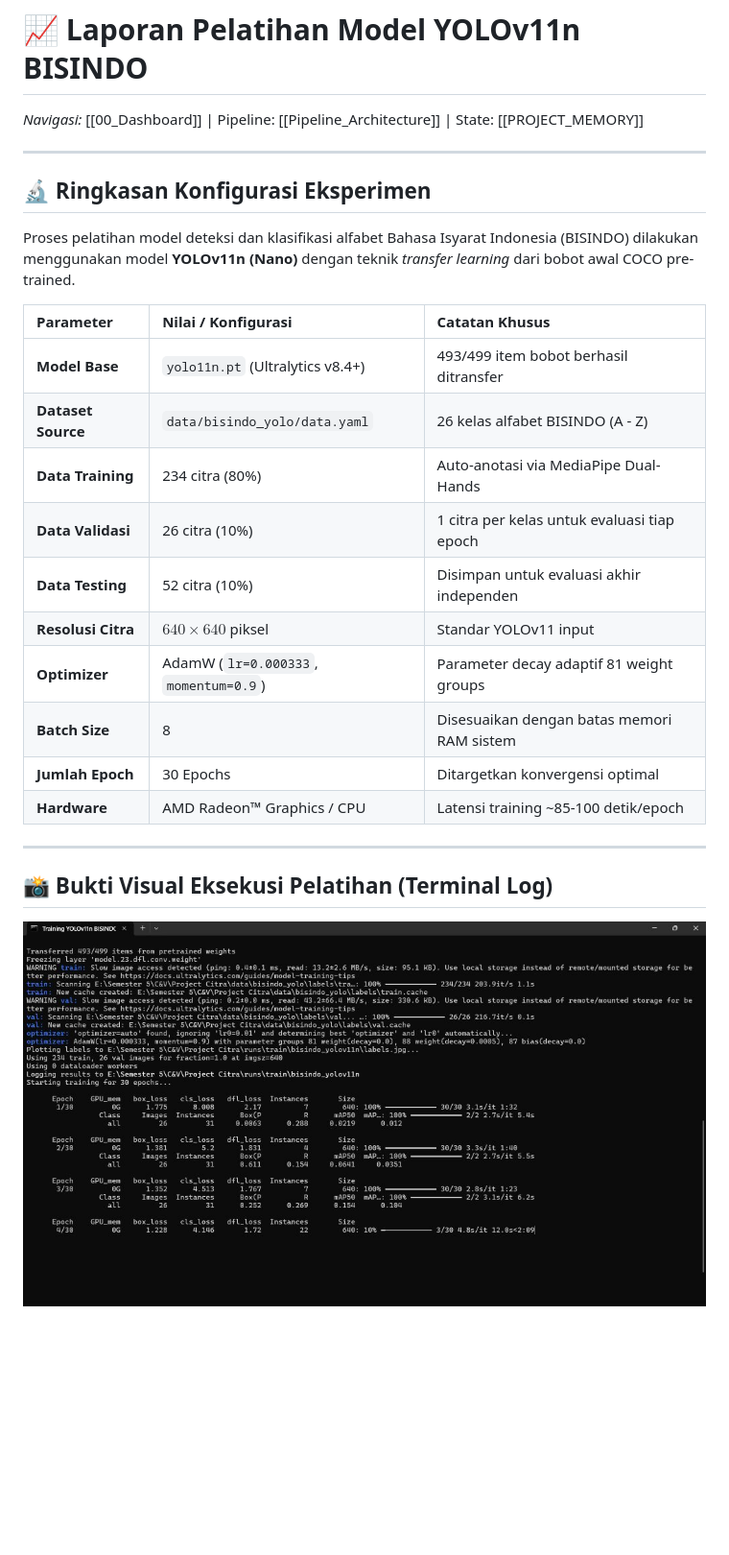
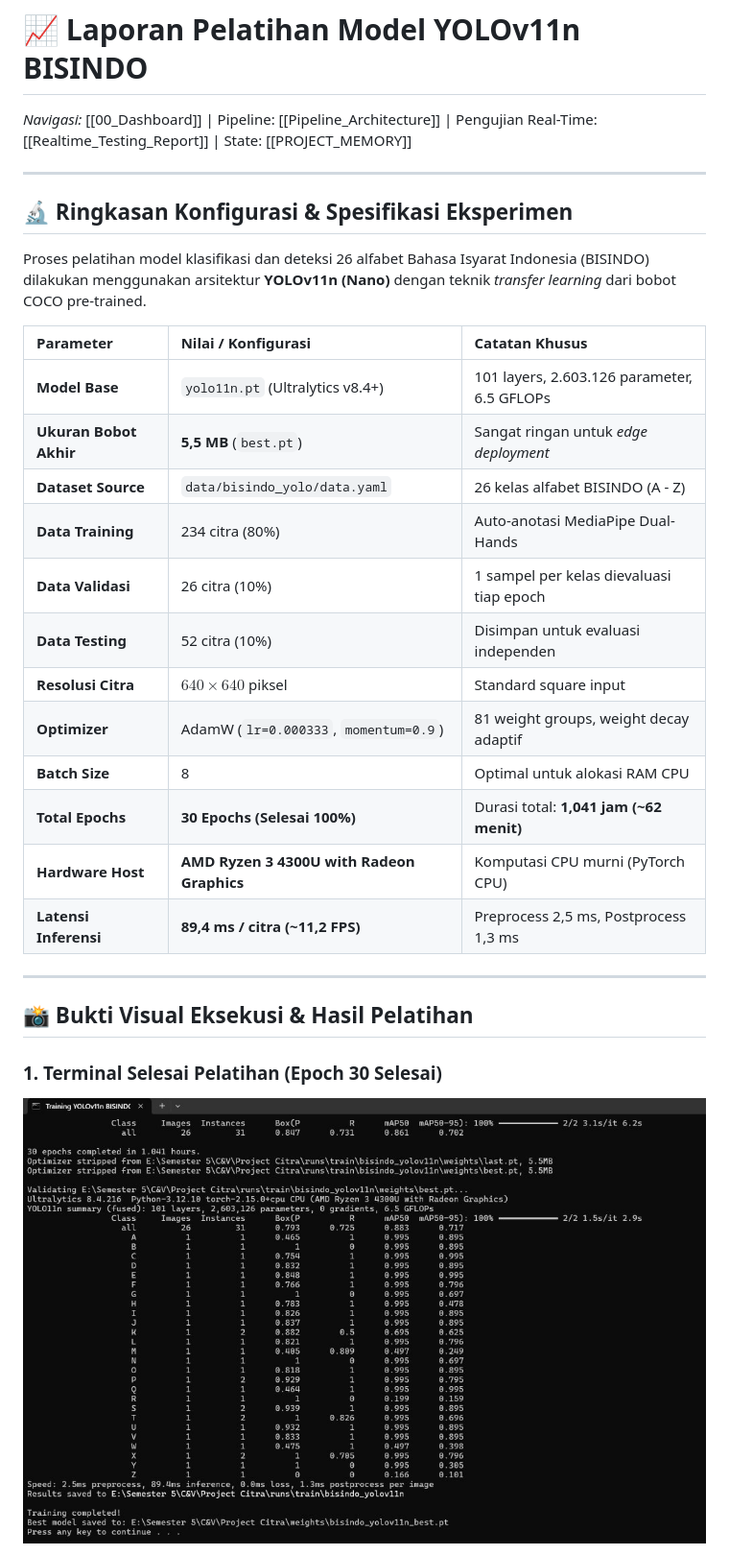
Before and after one commit to NabilQastari/bisindo-yolov11-mediapipe, a Markdown page: brain/04_Implementation/Training_Report_YOLOv11n.md, the part around one of its changes. Shown at 96% size. GitHub-like rendering; pictures changed too: brain/assets/training_yolov11n_final_results.jpg (added); blank space fills up the shorter version.

Commit message:
docs: finalize YOLOv11n training report with 88.3% mAP50 results, evaluation curves, and per-class analysis

```diff
--- a/brain/04_Implementation/Training_Report_YOLOv11n.md
+++ b/brain/04_Implementation/Training_Report_YOLOv11n.md
@@ -14,30 +14,33 @@ aliases:
 
 # 📈 Laporan Pelatihan Model YOLOv11n BISINDO
 
-*Navigasi:* [[00_Dashboard]] | Pipeline: [[Pipeline_Architecture]] | State: [[PROJECT_MEMORY]]
+*Navigasi:* [[00_Dashboard]] | Pipeline: [[Pipeline_Architecture]] | Pengujian Real-Time: [[Realtime_Testing_Report]] | State: [[PROJECT_MEMORY]]
 
 ---
 
-## 🔬 Ringkasan Konfigurasi Eksperimen
+## 🔬 Ringkasan Konfigurasi & Spesifikasi Eksperimen
 
-Proses pelatihan model deteksi dan klasifikasi alfabet Bahasa Isyarat Indonesia (BISINDO) dilakukan menggunakan model **YOLOv11n (Nano)** dengan teknik *transfer learning* dari bobot awal COCO pre-trained.
+Proses pelatihan model klasifikasi dan deteksi 26 alfabet Bahasa Isyarat Indonesia (BISINDO) dilakukan menggunakan arsitektur **YOLOv11n (Nano)** dengan teknik *transfer learning* dari bobot COCO pre-trained.
 
 | Parameter | Nilai / Konfigurasi | Catatan Khusus |
 | :--- | :--- | :--- |
-| **Model Base** | `yolo11n.pt` (Ultralytics v8.4+) | 493/499 item bobot berhasil ditransfer |
+| **Model Base** | `yolo11n.pt` (Ultralytics v8.4+) | 101 layers, 2.603.126 parameter, 6.5 GFLOPs |
+| **Ukuran Bobot Akhir** | **5,5 MB** (`best.pt`) | Sangat ringan untuk *edge deployment* |
 | **Dataset Source** | `data/bisindo_yolo/data.yaml` | 26 kelas alfabet BISINDO (A - Z) |
-| **Data Training** | 234 citra (80%) | Auto-anotasi via MediaPipe Dual-Hands |
-| **Data Validasi** | 26 citra (10%) | 1 citra per kelas untuk evaluasi tiap epoch |
-| **Data Testing** | 52 citra (10%) | Disimpan untuk evaluasi akhir independen |
-| **Resolusi Citra** | $640 \times 640$ piksel | Standar YOLOv11 input |
-| **Optimizer** | AdamW (`lr=0.000333`, `momentum=0.9`) | Parameter decay adaptif 81 weight groups |
-| **Batch Size** | 8 | Disesuaikan dengan batas memori RAM sistem |
-| **Jumlah Epoch** | 30 Epochs | Ditargetkan konvergensi optimal |
-| **Hardware** | AMD Radeon™ Graphics / CPU | Latensi training ~85-100 detik/epoch |
+| **Data Training** | 234 citra (80%) | Auto-anotasi MediaPipe Dual-Hands |
+| **Data Validasi** | 26 citra (10%) | 1 sampel per kelas dievaluasi tiap epoch |
+| **Data Testing** | 52 citra (10%) | Disimpan untuk evaluasi independen |
+| **Resolusi Citra** | $640 \times 640$ piksel | Standard square input |
+| **Optimizer** | AdamW (`lr=0.000333`, `momentum=0.9`) | 81 weight groups, weight decay adaptif |
+| **Batch Size** | 8 | Optimal untuk alokasi RAM CPU |
+| **Total Epochs** | **30 Epochs (Selesai 100%)** | Durasi total: **1,041 jam (~62 menit)** |
+| **Hardware Host** | **AMD Ryzen 3 4300U with Radeon Graphics** | Komputasi CPU murni (PyTorch CPU) |
+| **Latensi Inferensi** | **89,4 ms / citra (~11,2 FPS)** | Preprocess 2,5 ms, Postprocess 1,3 ms |
 
 ---
 
-## 📸 Bukti Visual Eksekusi Pelatihan (Terminal Log)
+## 📸 Bukti Visual Eksekusi & Hasil Pelatihan
 
-![Log Pelatihan Terminal YOLOv11n](../assets/training_yolov11n_progress.jpg)
+### 1. Terminal Selesai Pelatihan (Epoch 30 Selesai)
+![Terminal Akhir Pelatihan](../assets/training_yolov11n_final_results.jpg)
 
```
Also changed, not shown: other parts of brain/04_Implementation/Training_Report_YOLOv11n.md (+56 -26 lines), brain/PROJECT_MEMORY.md (+11 -11 lines), brain/assets/yolov11n_confusion_matrix_normalized.png (added), brain/assets/yolov11n_f1_curve.png (added), brain/assets/yolov11n_training_results_curves.png (added).
